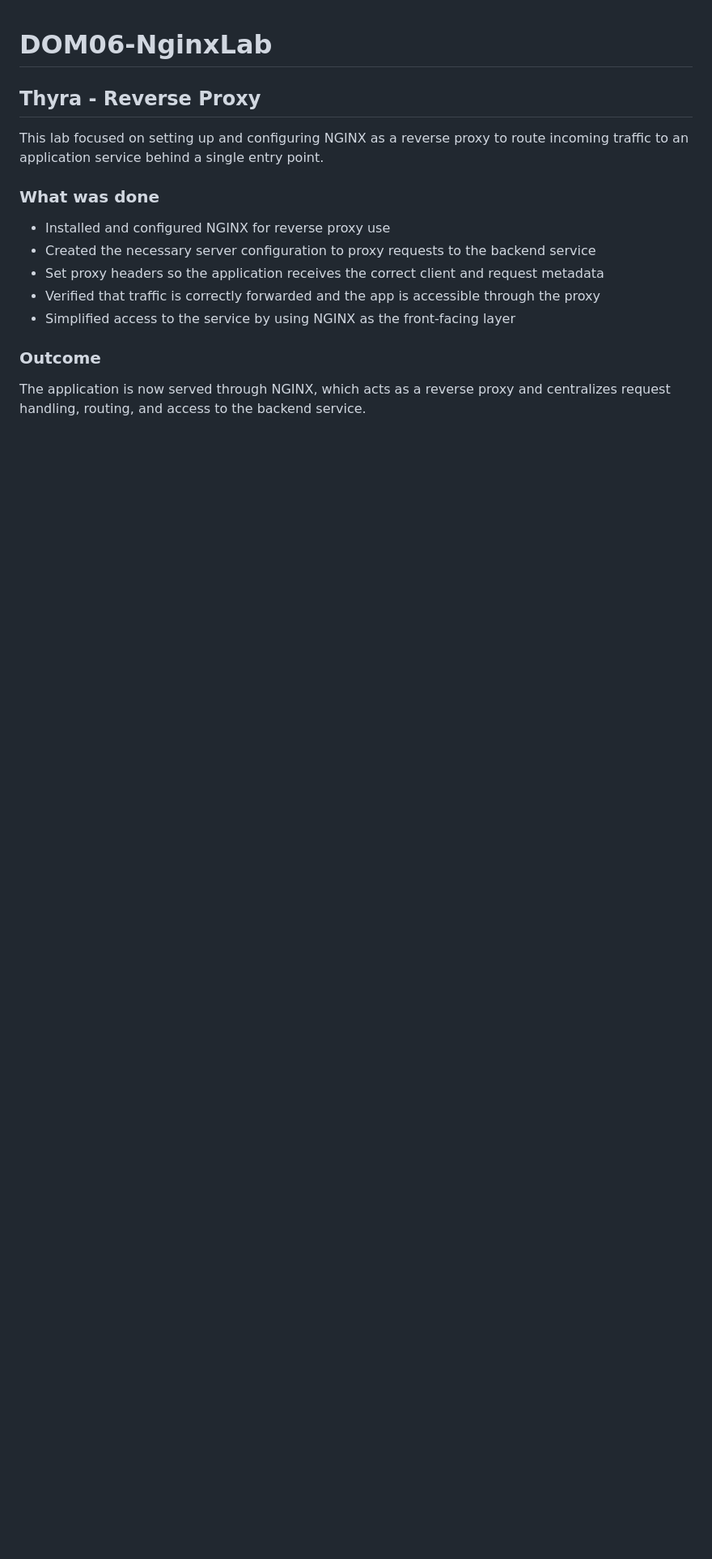
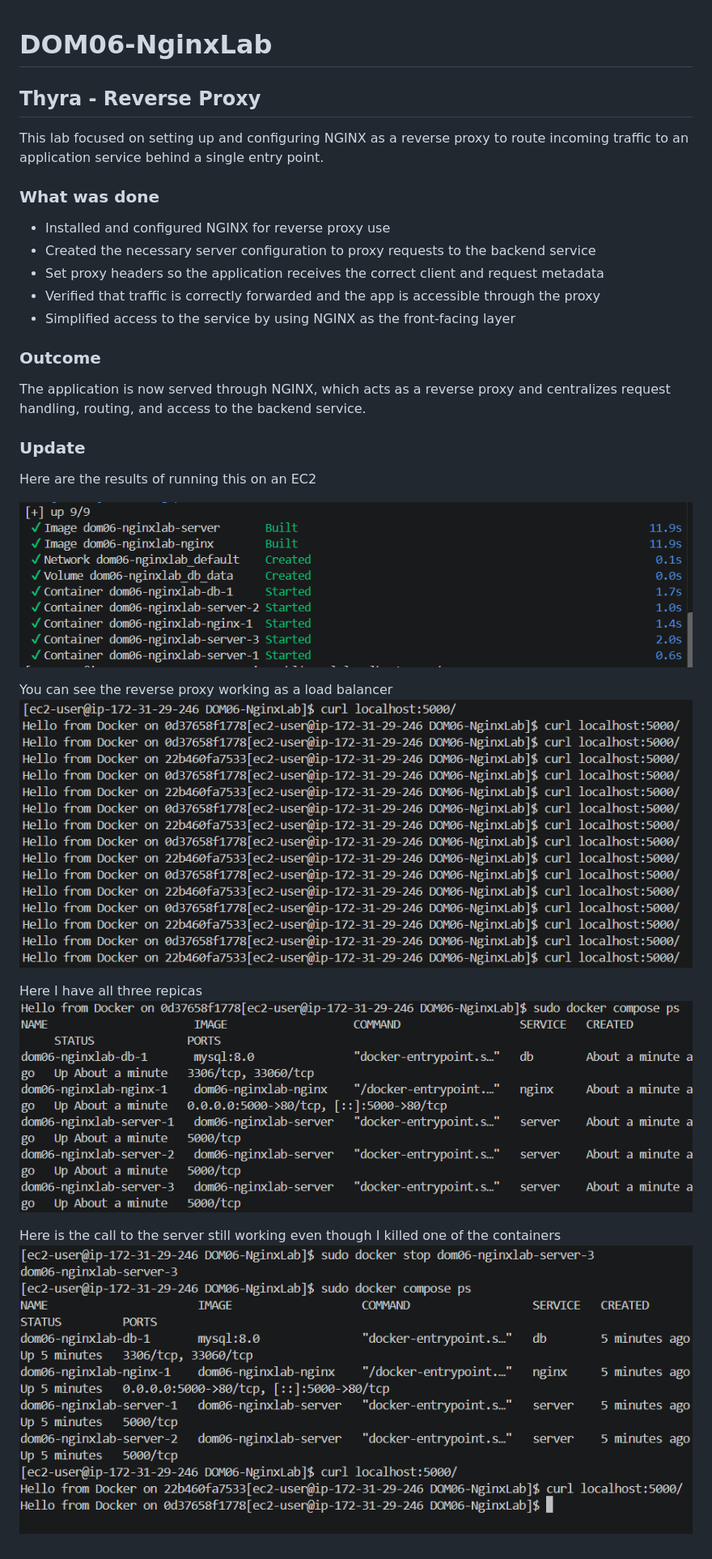
Before and after one commit to amalitech-apprenticeship/DOM06-NginxLab, a Markdown page: README.md, the part around the change. Shown at 81% size. GitHub-like rendering; pictures changed too: image-1.png (added), image-2.png (added), image-3.png (added); blank space fills up the shorter version.

Commit message:
docs: added screenshots showcasing the successful run of the containers in the ec2 instance

```diff
--- a/README.md
+++ b/README.md
@@ -13,3 +13,19 @@ This lab focused on setting up and configuring NGINX as a reverse proxy to route
 
 ### Outcome
 The application is now served through NGINX, which acts as a reverse proxy and centralizes request handling, routing, and access to the backend service.
+
+
+### Update
+
+Here are the results of running this on an EC2
+
+![alt text](image.png)
+
+You can see the reverse proxy working as a load balancer
+![alt text](image-1.png)
+
+Here I have all three repicas
+![alt text](image-2.png)
+
+Here is the call to the server still working even though I killed one of the containers
+![alt text](image-3.png)
```
